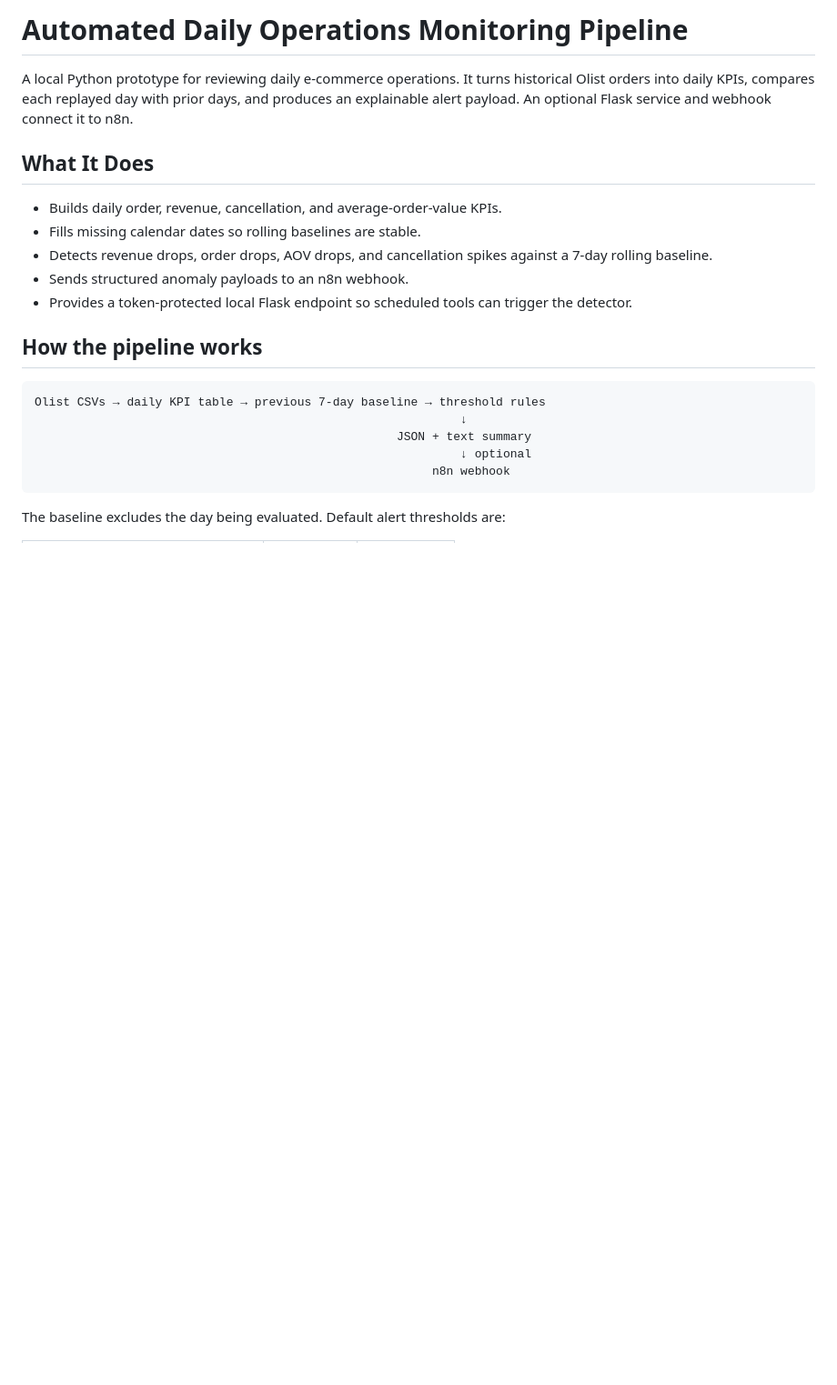
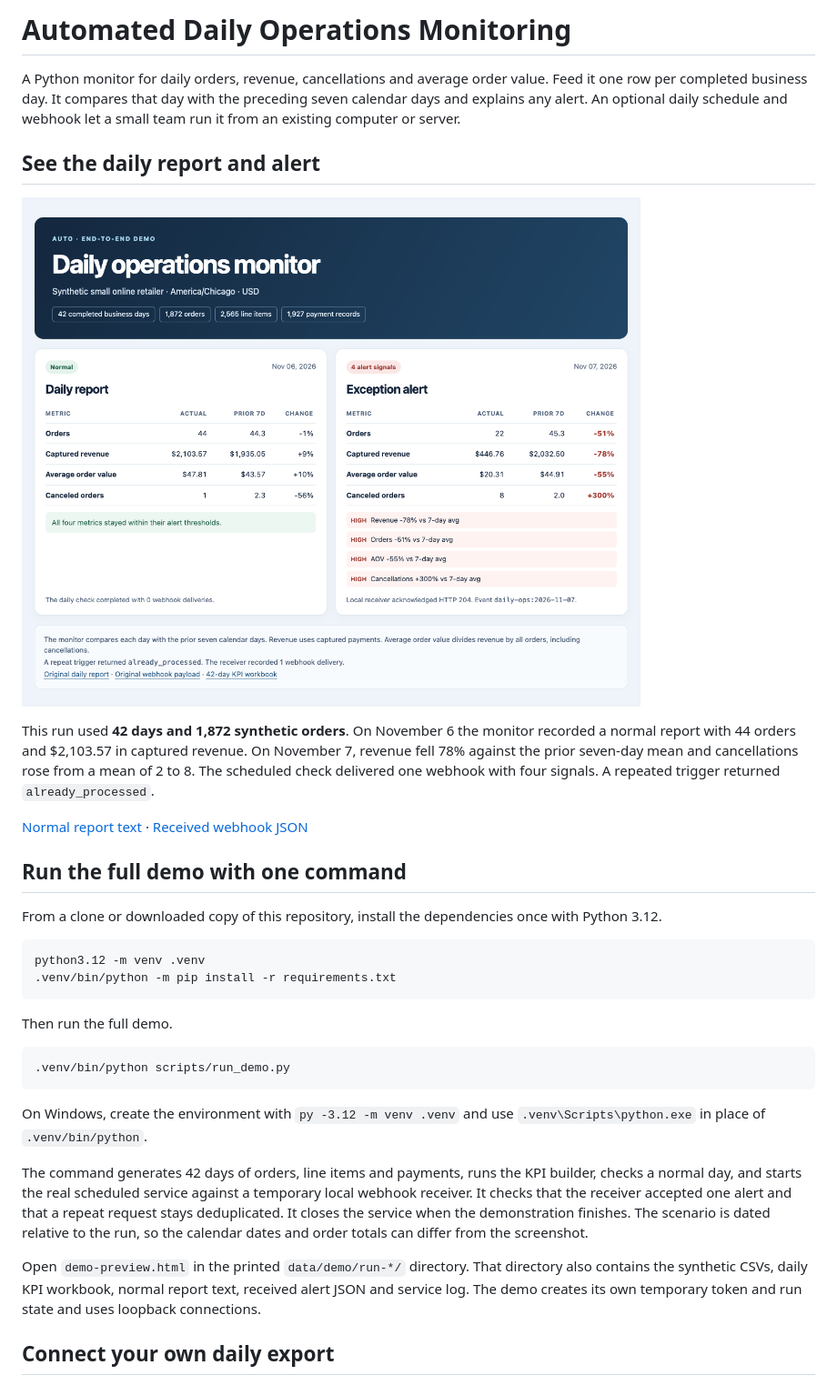
Before and after one commit to Kiren-67m/automated-daily-ops-monitoring, a Markdown page: README.md, the part around one of its changes. Shown at 91% size. Rendered like a GitHub page; pictures changed too: docs/demo/report-and-alert.png (added); blank space fills up the shorter version.

Commit message:
Ship the Auto monitor with an end-to-end demo

````diff
--- a/README.md
+++ b/README.md
@@ -1,23 +1,35 @@
-# Automated Daily Operations Monitoring Pipeline
+# Automated Daily Operations Monitoring
 
-A local Python prototype for reviewing daily e-commerce operations. It turns historical Olist orders into daily KPIs, compares each replayed day with prior days, and produces an explainable alert payload. An optional Flask service and webhook connect it to n8n.
+A Python monitor for daily orders, revenue, cancellations and average order value. Feed it one row per completed business day. It compares that day with the preceding seven calendar days and explains any alert. An optional daily schedule and webhook let a small team run it from an existing computer or server.
 
-## What It Does
+## See the daily report and alert
 
-- Builds daily order, revenue, cancellation, and average-order-value KPIs.
-- Fills missing calendar dates so rolling baselines are stable.
-- Detects revenue drops, order drops, AOV drops, and cancellation spikes against a 7-day rolling baseline.
-- Sends structured anomaly payloads to an n8n webhook.
-- Provides a token-protected local Flask endpoint so scheduled tools can trigger the detector.
+![Auto demo showing a normal daily report on the left and an exception alert with four high-severity signals on the right](docs/demo/report-and-alert.png)
 
-## How the pipeline works
+This run used **42 days and 1,872 synthetic orders**. On November 6 the monitor recorded a normal report with 44 orders and $2,103.57 in captured revenue. On November 7, revenue fell 78% against the prior seven-day mean and cancellations rose from a mean of 2 to 8. The scheduled check delivered one webhook with four signals. A repeated trigger returned `already_processed`.
 
-```text
-Olist CSVs → daily KPI table → previous 7-day baseline → threshold rules
-                                                            ↓
-                                                   JSON + text summary
-                                                            ↓ optional
-                                                        n8n webhook
+[Normal report text](docs/demo/normal-report.txt) · [Received webhook JSON](docs/demo/webhook-alert.json)
+
+## Run the full demo with one command
+
+From a clone or downloaded copy of this repository, install the dependencies once with Python 3.12.
+
+```bash
+python3.12 -m venv .venv
+.venv/bin/python -m pip install -r requirements.txt
 ```
 
-The baseline excludes the day being evaluated. Default alert thresholds are:
+Then run the full demo.
+
+```bash
+.venv/bin/python scripts/run_demo.py
+```
+
+On Windows, create the environment with `py -3.12 -m venv .venv` and use `.venv\Scripts\python.exe` in place of `.venv/bin/python`.
+
+The command generates 42 days of orders, line items and payments, runs the KPI builder, checks a normal day, and starts the real scheduled service against a temporary local webhook receiver. It checks that the receiver accepted one alert and that a repeat request stays deduplicated. It closes the service when the demonstration finishes. The scenario is dated relative to the run, so the calendar dates and order totals can differ from the screenshot.
+
+Open `demo-preview.html` in the printed `data/demo/run-*/` directory. That directory also contains the synthetic CSVs, daily KPI workbook, normal report text, received alert JSON and service log. The demo creates its own temporary token and run state and uses loopback connections.
+
+## Connect your own daily export
+
````
Also changed, not shown: other parts of README.md (+47 -75 lines), 11 other files.
